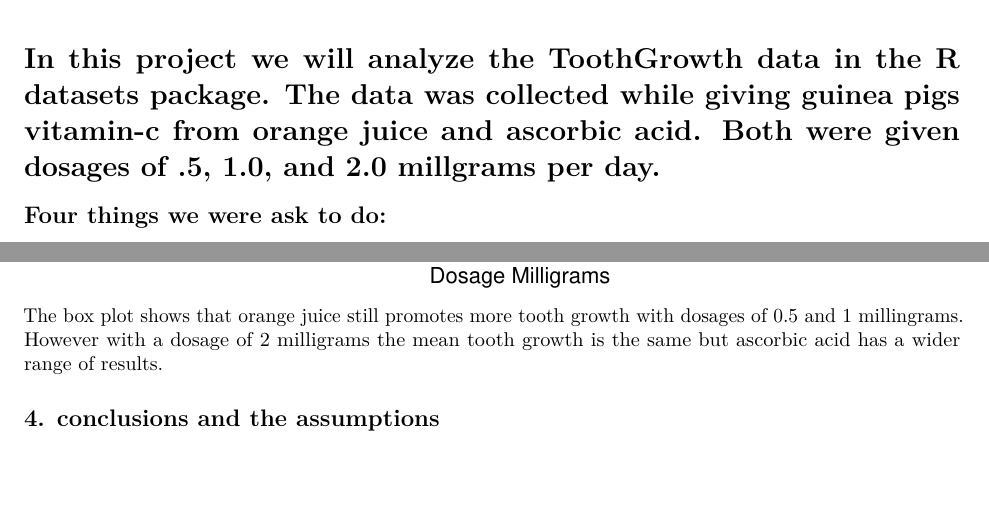
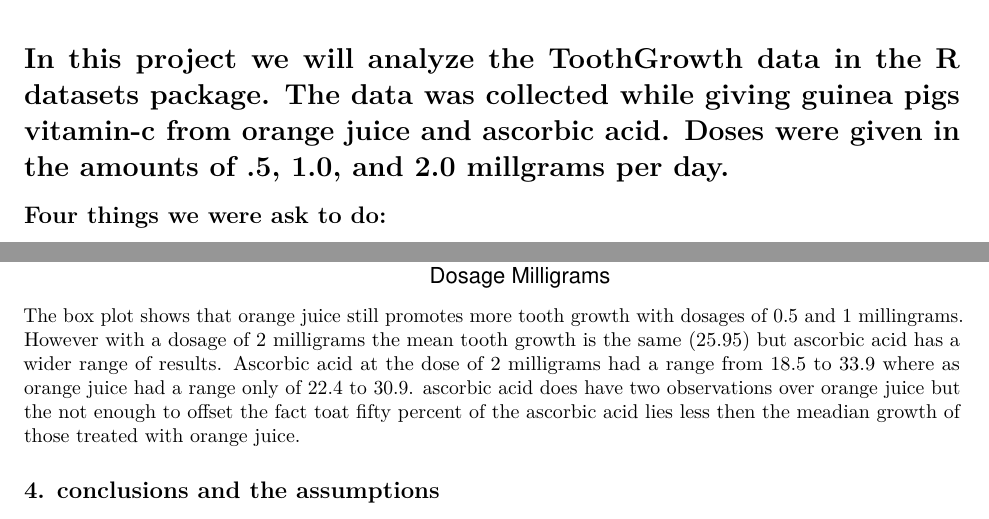
Before and after one commit to Whockensmith/Statistical-Inference-Assignment, an R Markdown document (Tooth_Growth_Analysis.RMD): two parts of pages 1 and 4 of 4, joined at a grey line, cut so that both start at the same text, the shorter picture padded with empty space. Rendered offline with R 4.5, knitr and Pandoc, then LaTeX, with nearby package versions; some code elsewhere in the file could not run offline.

Commit message:
Add files via upload

````diff
--- a/Tooth_Growth_Analysis.RMD
+++ b/Tooth_Growth_Analysis.RMD
@@ -4,7 +4,7 @@ author: "Wayne Hockensmith"
 date: "January 31, 2017"
 output: pdf_document
 ---
-# In this project we will analyze the ToothGrowth data in the R datasets package.  The data was collected while giving guinea pigs vitamin-c from orange juice and ascorbic acid.  Both were given dosages of .5, 1.0, and 2.0 millgrams per day.
+# In this project we will analyze the ToothGrowth data in the R datasets package.  The data was collected while giving guinea pigs vitamin-c from orange juice and ascorbic acid.  Doses were given in the amounts of .5, 1.0, and 2.0 millgrams per day.
 
 ## Four things we were ask to do:
  1. Load the ToothGrowth data and perform some basic exploratory data analyses.
@@ -84,7 +84,7 @@ p1 <- ggplot(ToothGrowth, aes(x = factor(dose), y = len, fill = factor(dose))) +
 p1 + geom_boxplot() + guides(fill=FALSE) + facet_grid(. ~ supp)
 
 ```
-The box plot shows that orange juice still promotes more tooth growth with dosages of 0.5 and 1 millingrams.  However with a dosage of 2 milligrams the mean tooth growth is the same but ascorbic acid has a wider range of results.
+The box plot shows that orange juice still promotes more tooth growth with dosages of 0.5 and 1 millingrams.  However with a dosage of 2 milligrams the mean tooth growth is the same (25.95) but ascorbic acid has a wider range of results. Ascorbic acid at the dose of 2 milligrams had a range from 18.5 to 33.9 where as orange juice had a range only of 22.4 to 30.9. ascorbic acid does have two observations over orange juice but the not enough to offset the fact toat fifty percent of the ascorbic acid lies less then the meadian growth of those treated with orange juice.
 
 ## 4. conclusions and the assumptions
 My conclusion for this project is orange juice is a better supplement to promote tooth growth, atleast with Guinea Pigs.  At lower dosages orange juice significantly out performed ascorbic aacid and at the higher dosage the orange juice was more consistant.
````
Also changed, not shown: Tooth_Growth_Analysis.RMD (2 more changed lines).
